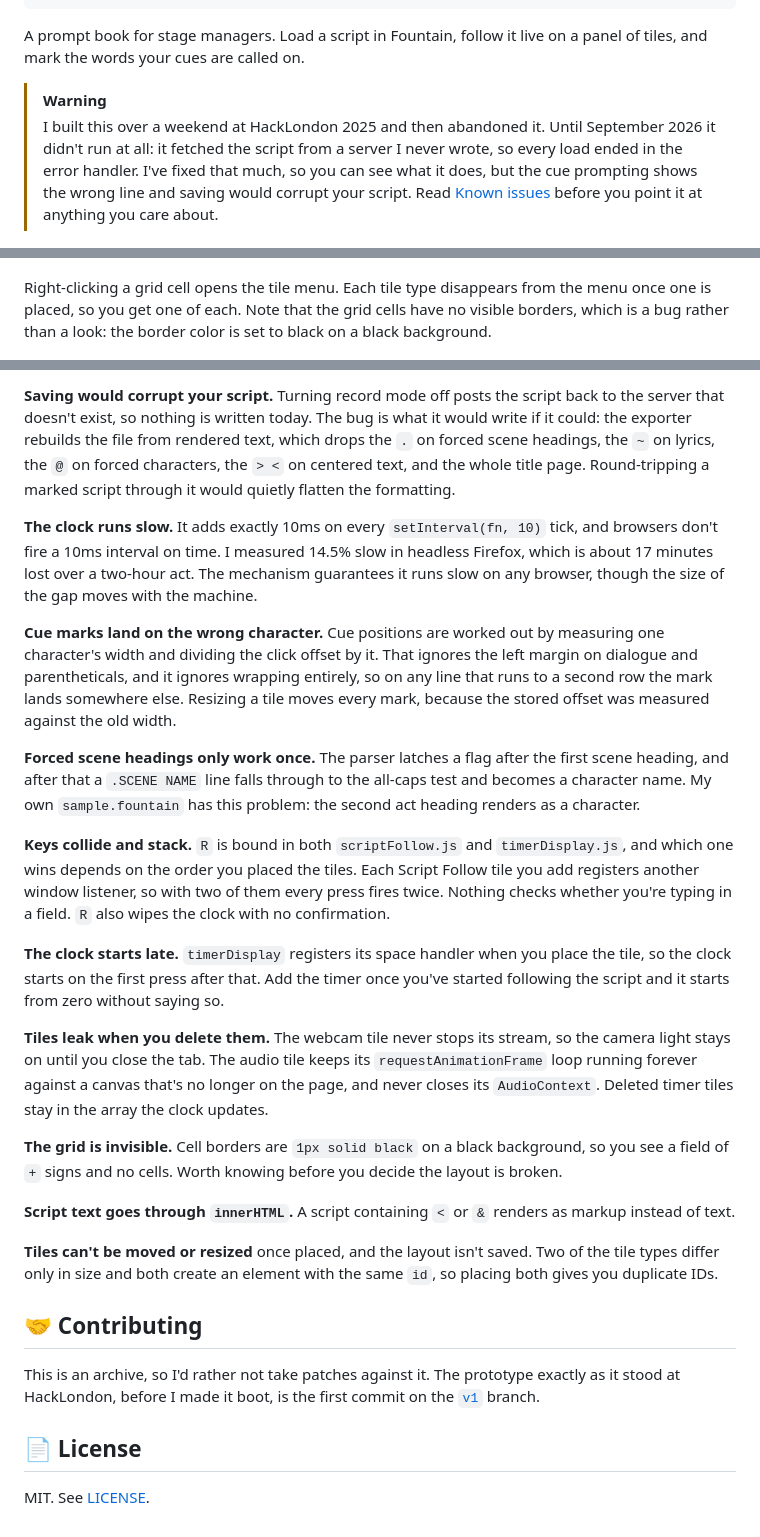
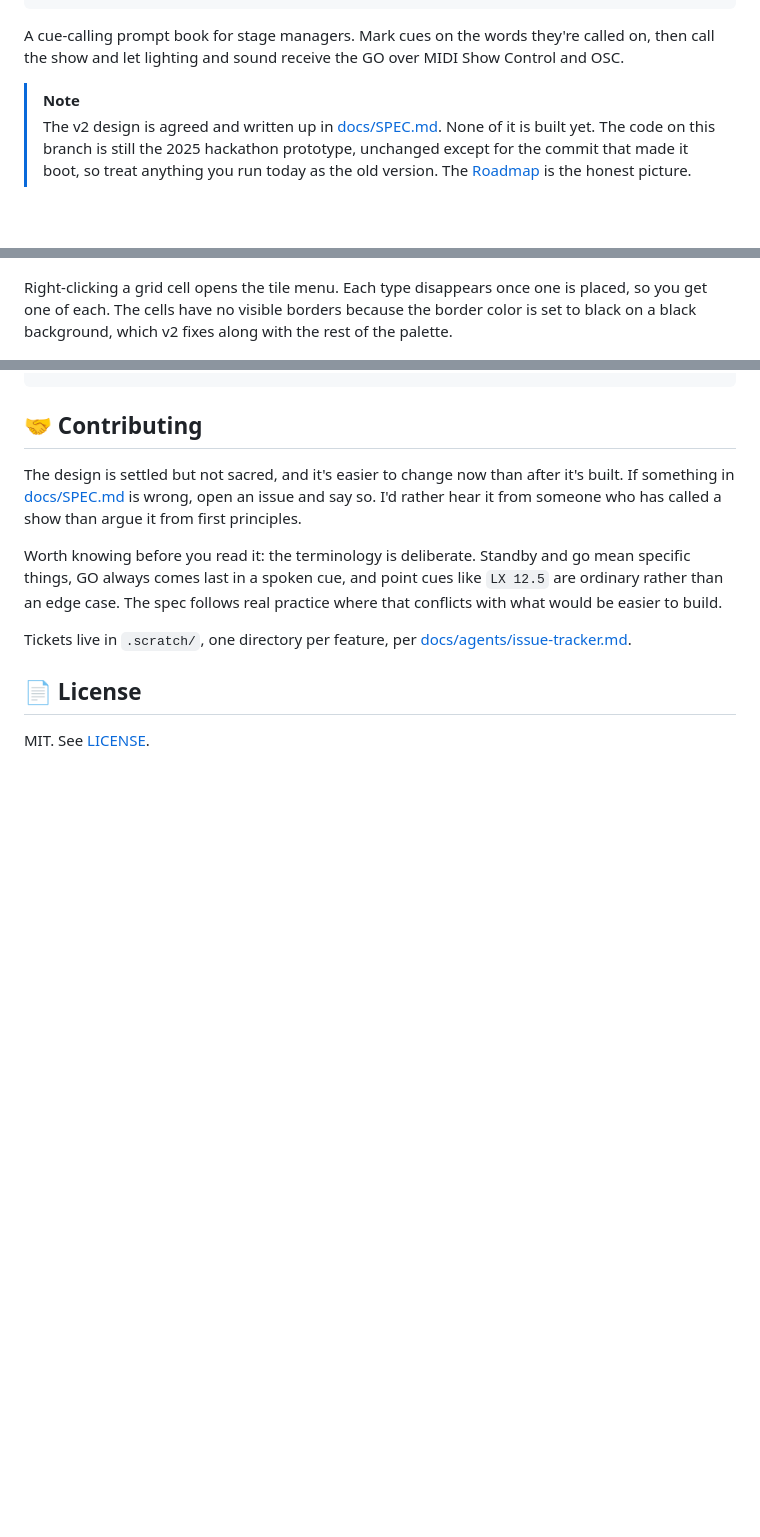
Before and after one commit to saturncity/cuecontrol, a Markdown page: README.md, 3 parts joined by grey strips. GitHub-like rendering; blank space fills up the shorter version.

````diff
--- a/README.md
+++ b/README.md
@@ -13,16 +13,15 @@
  ╚═════╝  ╚═════╝  ╚═╝  ╚═══╝    ╚═╝    ╚═╝  ╚═╝  ╚═════╝  ╚══════╝
 ```
 
-A prompt book for stage managers. Load a script in Fountain, follow it live on a
-panel of tiles, and mark the words your cues are called on.
+A cue-calling prompt book for stage managers. Mark cues on the words they're
+called on, then call the show and let lighting and sound receive the GO over MIDI
+Show Control and OSC.
 
-> [!WARNING]
-> I built this over a weekend at HackLondon 2025 and then abandoned it. Until
-> September 2026 it didn't run at all: it fetched the script from a server I
-> never wrote, so every load ended in the error handler. I've fixed that much, so
-> you can see what it does, but the cue prompting shows the wrong line and saving
-> would corrupt your script. Read [Known issues](#-known-issues) before you point
-> it at anything you care about.
+> [!NOTE]
+> The v2 design is agreed and written up in [docs/SPEC.md](docs/SPEC.md). None of
+> it is built yet. The code on this branch is still the 2025 hackathon prototype,
+> unchanged except for the commit that made it boot, so treat anything you run
+> today as the old version. The [Roadmap](#-roadmap) is the honest picture.
 
 <div align="center">
 
@@ -72,10 +122,10 @@ The start screen I added in 2026. Before this, the app called `fetch` against
 
 ![Tile menu](docs/assets/02-tile-menu.png)
 
-Right-clicking a grid cell opens the tile menu. Each tile type disappears from
-the menu once one is placed, so you get one of each. Note that the grid cells
-have no visible borders, which is a bug rather than a look: the border color is
-set to black on a black background.
+Right-clicking a grid cell opens the tile menu. Each type disappears once one is
+placed, so you get one of each. The cells have no visible borders because the
+border color is set to black on a black background, which v2 fixes along with the
+rest of the palette.
 
 ![Script follow with the clock running](docs/assets/03-script-follow.png)
 
@@ -170,61 +197,18 @@ for.
-**Saving would corrupt your script.** Turning record mode off posts the script
-back to the server that doesn't exist, so nothing is written today. The bug is
-what it would write if it could: the exporter rebuilds the file from rendered
-text, which drops the `.` on forced scene headings, the `~` on lyrics, the `@` on
-forced characters, the `> <` on centered text, and the whole title page.
-Round-tripping a marked script through it would quietly flatten the formatting.
-
-**The clock runs slow.** It adds exactly 10ms on every `setInterval(fn, 10)`
-tick, and browsers don't fire a 10ms interval on time. I measured 14.5% slow in
-headless Firefox, which is about 17 minutes lost over a two-hour act. The
-mechanism guarantees it runs slow on any browser, though the size of the gap
-moves with the machine.
-
-**Cue marks land on the wrong character.** Cue positions are worked out by
-measuring one character's width and dividing the click offset by it. That ignores
-the left margin on dialogue and parentheticals, and it ignores wrapping entirely,
-so on any line that runs to a second row the mark lands somewhere else. Resizing
-a tile moves every mark, because the stored offset was measured against the old
-width.
-
-**Forced scene headings only work once.** The parser latches a flag after the
-first scene heading, and after that a `.SCENE NAME` line falls through to the
-all-caps test and becomes a character name. My own `sample.fountain` has this
-problem: the second act heading renders as a character.
-
-**Keys collide and stack.** `R` is bound in both `scriptFollow.js` and
-`timerDisplay.js`, and which one wins depends on the order you placed the tiles.
-Each Script Follow tile you add registers another window listener, so with two of
-them every press fires twice. Nothing checks whether you're typing in a field.
-`R` also wipes the clock with no confirmation.
-
-**The clock starts late.** `timerDisplay` registers its space handler when you
-place the tile, so the clock starts on the first press after that. Add the timer
-once you've started following the script and it starts from zero without saying
-so.
-
-**Tiles leak when you delete them.** The webcam tile never stops its stream, so
-the camera light stays on until you close the tab. The audio tile keeps its
-`requestAnimationFrame` loop running forever against a canvas that's no longer on
-the page, and never closes its `AudioContext`. Deleted timer tiles stay in the
-array the clock updates.
-
-**The grid is invisible.** Cell borders are `1px solid black` on a black
-background, so you see a field of `+` signs and no cells. Worth knowing before
-you decide the layout is broken.
-
-**Script text goes through `innerHTML`.** A script containing `<` or `&` renders
-as markup instead of text.
-
-**Tiles can't be moved or resized** once placed, and the layout isn't saved. Two
-of the tile types differ only in size and both create an element with the same
-`id`, so placing both gives you duplicate IDs.
 
 ## 🤝 Contributing
 
-This is an archive, so I'd rather not take patches against it. The prototype
-exactly as it stood at HackLondon, before I made it boot, is the first commit on
-the [`v1`](https://github.com/saturncity/cuecontrol/tree/v1) branch.
+The design is settled but not sacred, and it's easier to change now than after
+it's built. If something in [docs/SPEC.md](docs/SPEC.md) is wrong, open an issue
+and say so. I'd rather hear it from someone who has called a show than argue it
+from first principles.
+
+Worth knowing before you read it: the terminology is deliberate. Standby and go
+mean specific things, GO always comes last in a spoken cue, and point cues like
+`LX 12.5` are ordinary rather than an edge case. The spec follows real practice
+where that conflicts with what would be easier to build.
+
+Tickets live in `.scratch/`, one directory per feature, per
+[docs/agents/issue-tracker.md](docs/agents/issue-tracker.md).
 
 ## 📄 License
 
````
Also changed, not shown: other parts of README.md (+112 -84 lines), docs/SPEC.md (+11 -7 lines).
